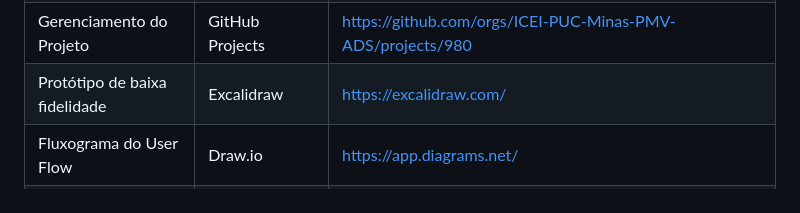
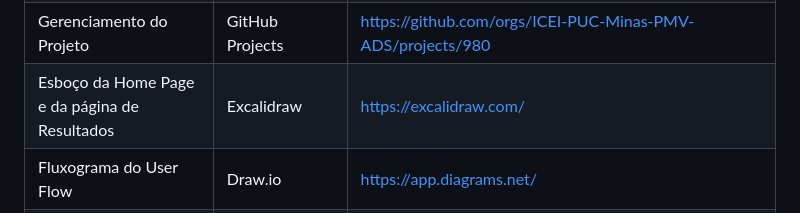
Before and after one commit to ICEI-PUC-Minas-PMV-ADS/pmv-ads-2024-1-e1-proj-web-t10-pmv-ads-2024-1-e1-proj-web-cosme-t10, a Markdown page: documentos/03-Metodologia.md, the part around the change. GitHub-like rendering.

```diff
--- a/documentos/03-Metodologia.md
+++ b/documentos/03-Metodologia.md
@@ -58,7 +58,7 @@ Tanto o Excalidraw quanto o Draw.io foram utilizados para auxiliar na montagem d
 | Repositório de código fonte         | GitHub                             |  https://github.com/ICEI-PUC-Minas-PMV-ADS/pmv-ads-2024-1-e1-proj-web-t10-pmv-ads-2024-1-e1-proj-web-cosme-t10/tree/main/codigo-fonte                           |
 | Documentos do projeto               | GitHub                             | https://github.com/ICEI-PUC-Minas-PMV-ADS/pmv-ads-2024-1-e1-proj-web-t10-pmv-ads-2024-1-e1-proj-web-cosme-t10/tree/main/documentos                            |
 | Gerenciamento do Projeto            | GitHub Projects                    |  https://github.com/orgs/ICEI-PUC-Minas-PMV-ADS/projects/980
-| Protótipo de baixa fidelidade       | Excalidraw                         |  https://excalidraw.com/
+| Esboço da Home Page e da página de Resultados       | Excalidraw                         |  https://excalidraw.com/
 | Fluxograma do User Flow            | Draw.io                            |  https://app.diagrams.net/
 | Protótipo de baixa fidelidade - telas    | Figma                              |  https://www.figma.com/
 
```
